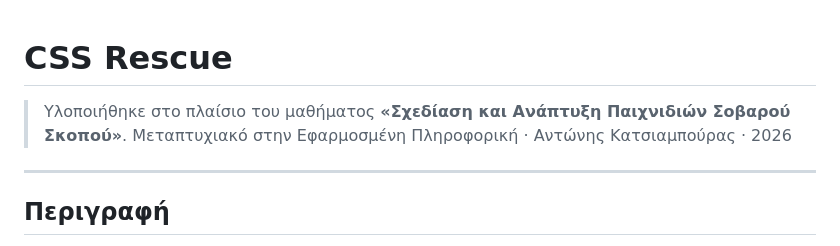
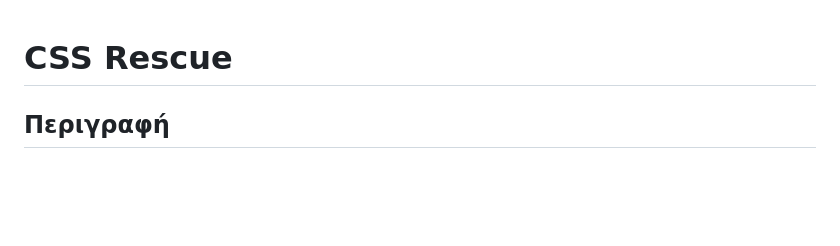
Before and after one commit to antoniskatsiampou/CSS-Rescue, a Markdown page: README.md, the part around the change. Rendered like a GitHub page; blank space fills up the shorter version.

```diff
--- a/README.md
+++ b/README.md
@@ -1,10 +1,4 @@
 # CSS Rescue
-
-> Υλοποιήθηκε στο πλαίσιο του μαθήματος **«Σχεδίαση και Ανάπτυξη Παιχνιδιών
-> Σοβαρού Σκοπού»**.
-> Μεταπτυχιακό στην Εφαρμοσμένη Πληροφορική · Αντώνης Κατσιαμπούρας · 2026
-
----
 
 ## Περιγραφή
 
```
